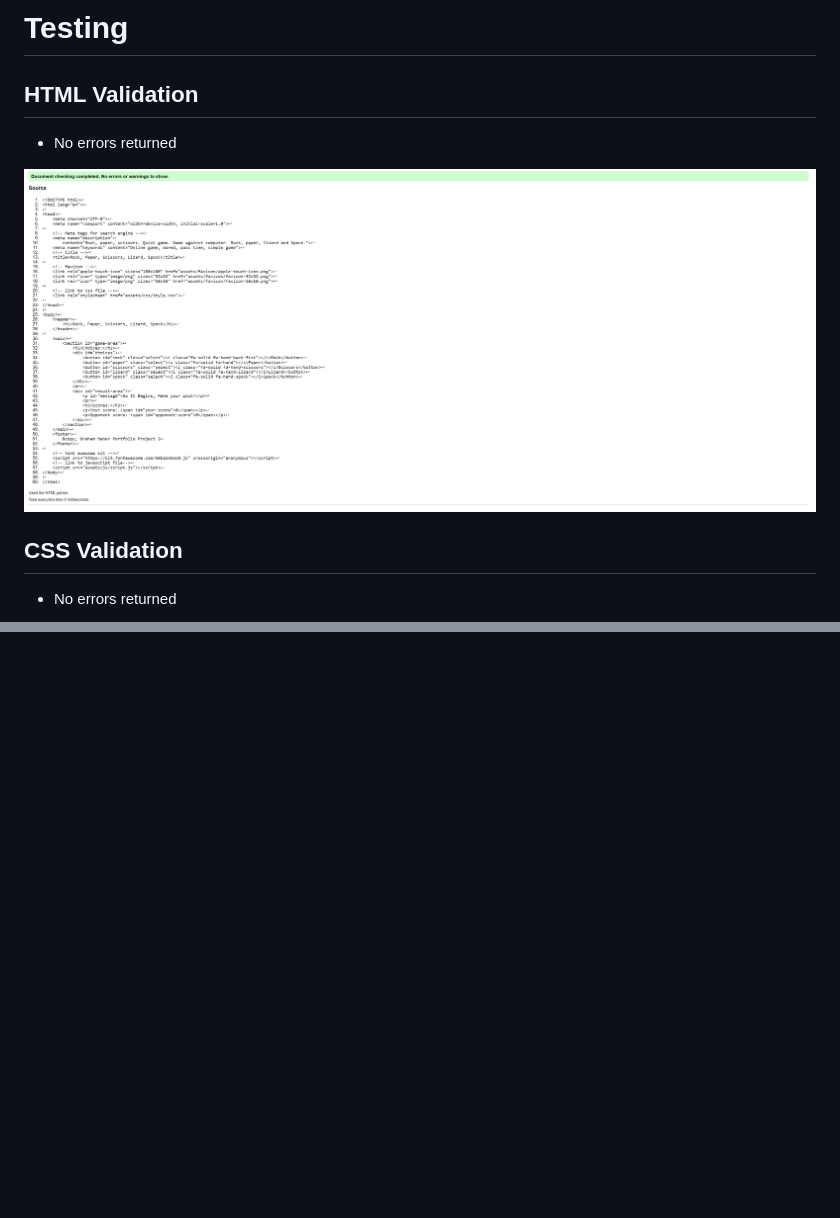
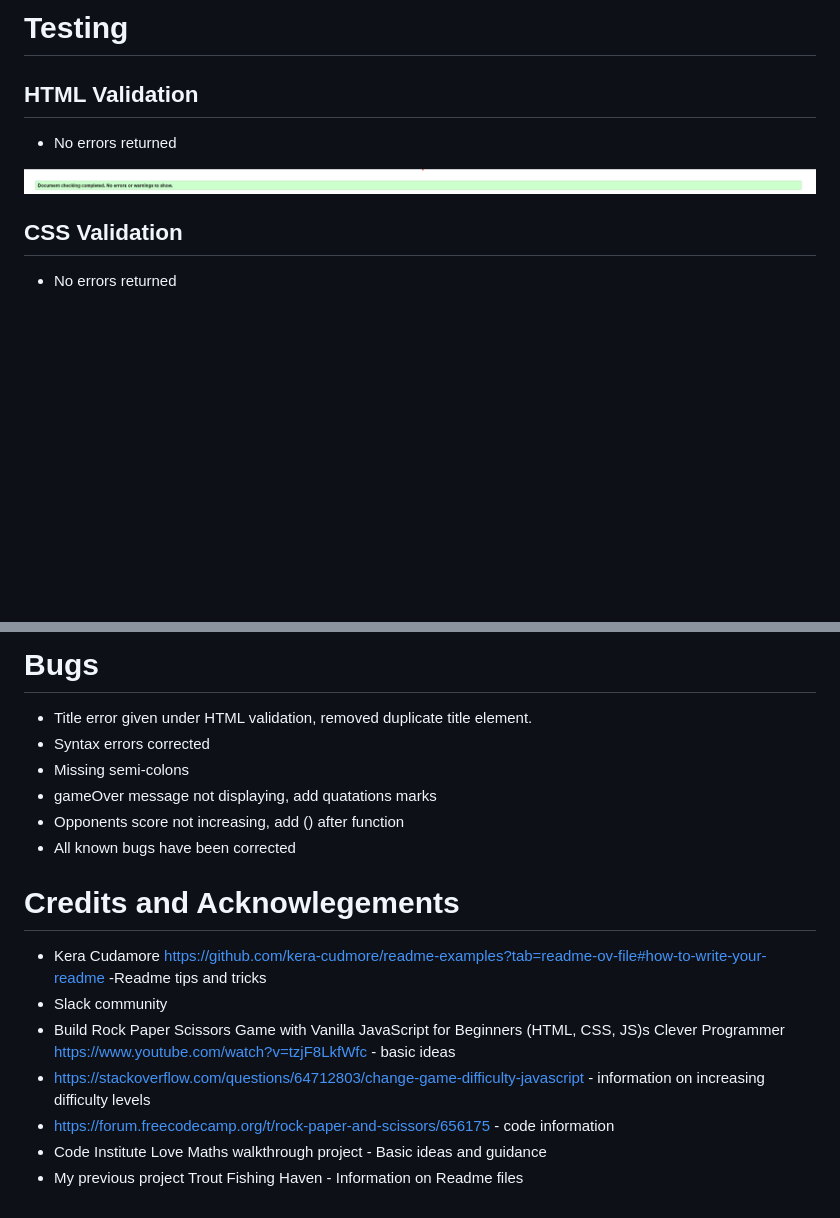
Before and after one commit to GrahamMaher/Rock-paper-scissors-lizzard-and-spock, a Markdown page: README.md, 2 parts joined by grey strips. GitHub-like rendering; pictures changed too: assets/test-images/html-validated-test-passed.png; blank space fills up the shorter version.

Commit message:
Add deployment, bugs and credits to readme file and add content to table of content

```diff
--- a/README.md
+++ b/README.md
@@ -83,0 +107,16 @@ It is a game of Rock, Paper, Scissors, Lizard, Spock vs the computer and will cr
+# Bugs
+  - Title error given under HTML validation, removed duplicate title element.
+  - Syntax errors corrected
+  - Missing semi-colons
+  - gameOver message not displaying, add quatations marks
+  - Opponents score not increasing, add () after function
+  - All known bugs have been corrected
+
+# Credits and Acknowlegements
+  - Kera Cudamore https://github.com/kera-cudmore/readme-examples?tab=readme-ov-file#how-to-write-your-readme -Readme tips and tricks
+  - Slack community
+  - Build Rock Paper Scissors Game with Vanilla JavaScript for Beginners (HTML, CSS, JS)s Clever Programmer https://www.youtube.com/watch?v=tzjF8LkfWfc - basic ideas
+  - https://stackoverflow.com/questions/64712803/change-game-difficulty-javascript - information on increasing difficulty levels
+  - https://forum.freecodecamp.org/t/rock-paper-and-scissors/656175 - code information
+  - Code Institute Love Maths walkthrough project - Basic ideas and guidance
+  - My previous project Trout Fishing Haven - Information on Readme files
```
Also changed, not shown: other parts of README.md (+26 -3 lines).
